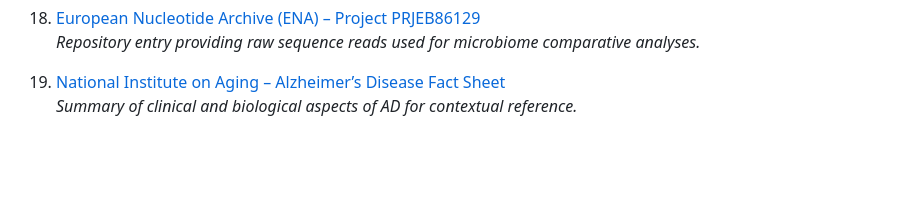
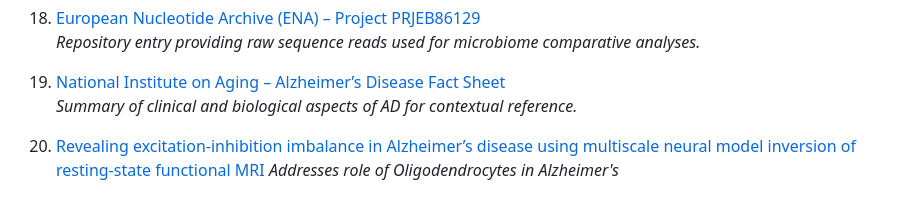
Before and after one commit to Mahathir-Khan/Bio257_2025_Project, a Markdown page: Papers/References_Master_List.md, the part around the change. Rendered like a GitHub page; blank space fills up the shorter version.

```diff
--- a/Papers/References_Master_List.md
+++ b/Papers/References_Master_List.md
@@ -56,3 +56,6 @@
 
 19. [National Institute on Aging – Alzheimer’s Disease Fact Sheet](https://www.nia.nih.gov/health/alzheimers-and-dementia/alzheimers-disease-fact-sheet)
     *Summary of clinical and biological aspects of AD for contextual reference.*
+
+20. [Revealing excitation-inhibition imbalance in Alzheimer’s disease using multiscale neural model inversion of resting-state functional MRI](https://www.nature.com/articles/s41593-024-01730-3)
+    *Addresses role of Oligodendrocytes in Alzheimer's*
```
